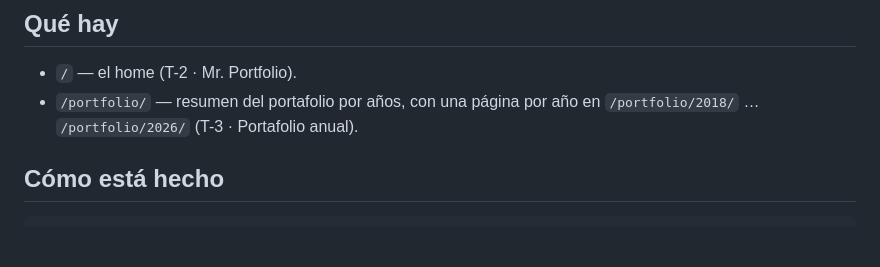
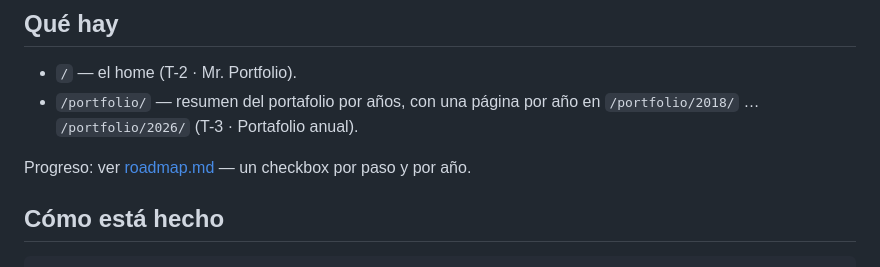
Before and after one commit to gsalgadotoledo/gsalgadotoledo.github.io, a Markdown page: README.md, the part around the change. GitHub-like rendering; blank space fills up the shorter version.

```diff
--- a/README.md
+++ b/README.md
@@ -8,6 +8,8 @@ Todo es estático: Vite genera HTML real por página, sin servidor.
 - `/` — el home (T-2 · Mr. Portfolio).
 - `/portfolio/` — resumen del portafolio por años, con una página por año en
   `/portfolio/2018/` … `/portfolio/2026/` (T-3 · Portafolio anual).
+
+Progreso: ver [roadmap.md](roadmap.md) — un checkbox por paso y por año.
 
 <!-- screenshot: pendiente hasta que exista la primera página -->
 
```
Also changed, not shown: roadmap.md (added, +55 -0 lines).
